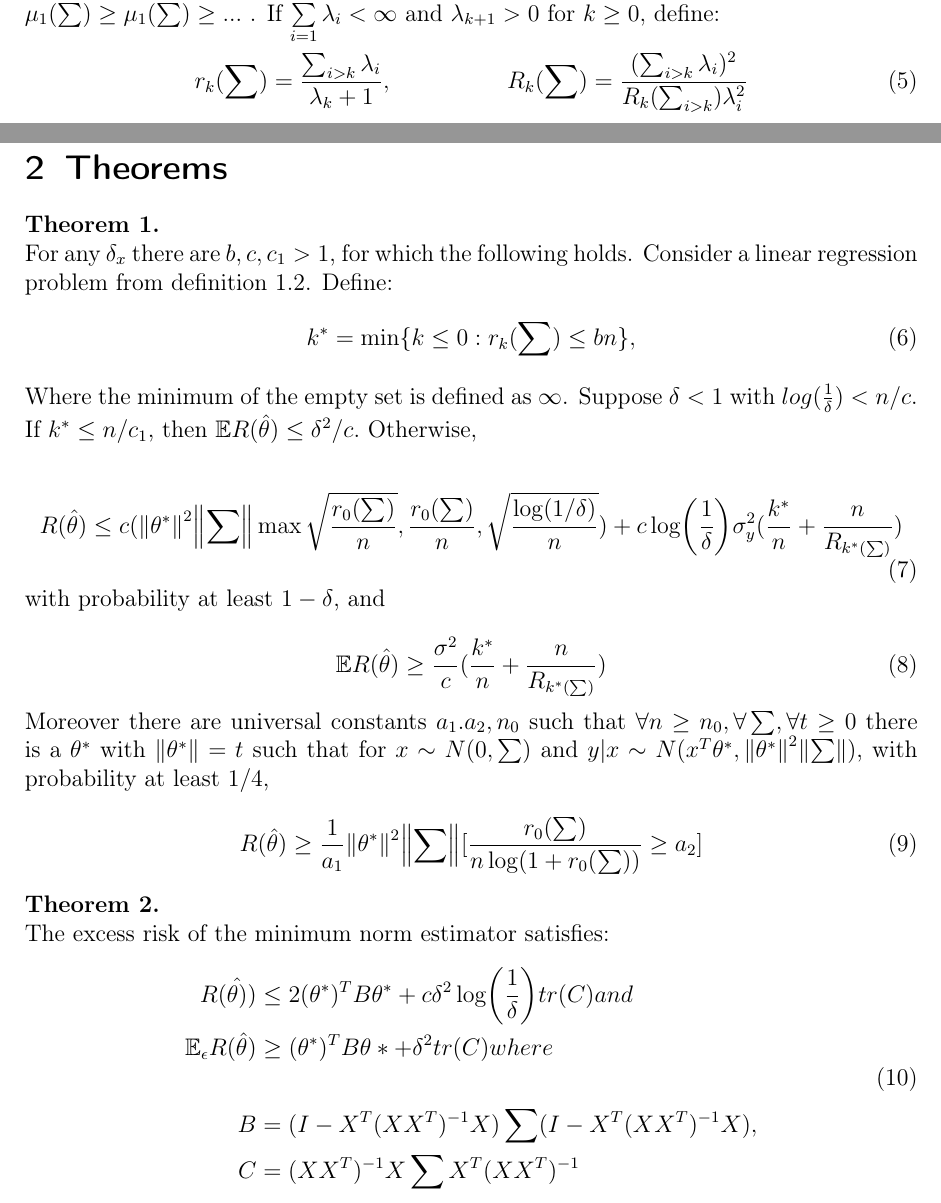
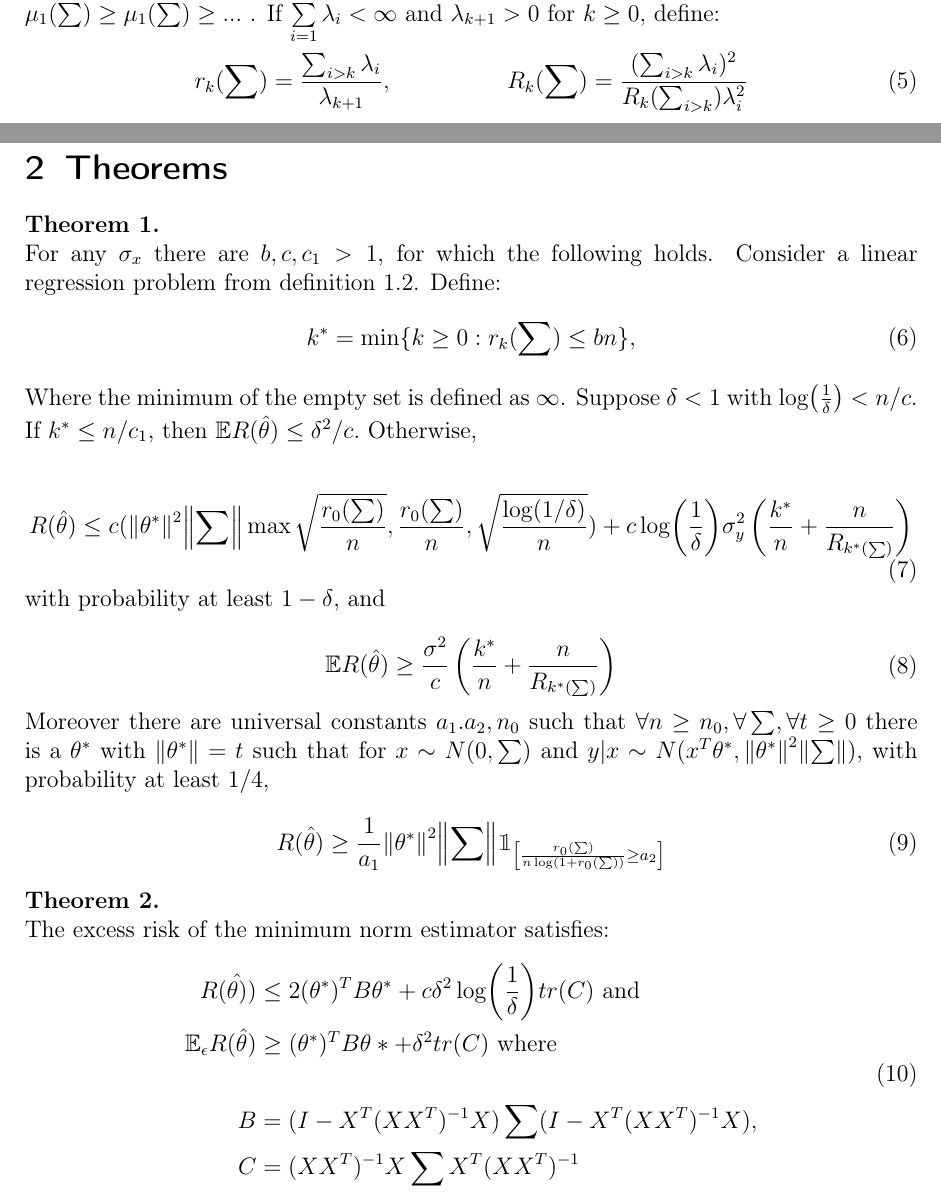
Before and after one commit to Mathemalsky/BenignOverfitting, a LaTeX document (script/BenignOverfitting.tex): two parts of pages 2 and 3 of 3, joined at a grey line, cut so that both start at the same text. Compiled offline with pdfLaTeX.

Commit message:
fix some typos and settings

```diff
--- a/script/BenignOverfitting.tex
+++ b/script/BenignOverfitting.tex
@@ -8,6 +8,7 @@
 \usepackage{amsmath}
 \usepackage{amssymb}
 \usepackage{amsthm}
+\usepackage{bbm}
 
 % packge for norm command
 \usepackage{physics}
@@ -85,7 +86,7 @@ which can be done by numerical stable with QR-decomposition.
 	For the covariance operator $\sum$, define $\lambda_i = \mu_i(\sum)$ for $i = 1,2,...$ . Whereby \newline $\mu_1(\sum) \geq \mu_1(\sum) \geq ...$ . If $\sum\limits_{i=1}^\infty \lambda_i < \infty$ and $\lambda_{k+1} > 0$ for $k \geq 0,$ define:
 
 	\begin{equation}
-	r_k(\sum) = \frac{\sum_{i>k}\lambda_i}{\lambda_k+1} ,\hspace*{2cm}
+	r_k(\sum) = \frac{\sum_{i>k}\lambda_i}{\lambda_{k+1}} ,\hspace*{2cm}
     R_k(\sum) = \frac{(\sum_{i>k}\lambda_i)^2}{R_k(\sum_{i>k})\lambda_i^2}
 	\end{equation}
 \end{definition}
@@ -96,18 +97,18 @@ which can be done by numerical stable with QR-decomposition.
 \newtheorem{thm}{Theorem}
 
 \begin{thm}\ \\
-	For any $\delta_x$ there are $b,c,c_1 > 1$, for which the following holds. Consider a linear regression problem from definition~\ref{def:linear_regression}. Define:
+	For any $\sigma_x$ there are $b,c,c_1 > 1$, for which the following holds. Consider a linear regression problem from definition~\ref{def:linear_regression}. Define:
 \begin{equation}
 \begin{aligned}
-k^* = \min \{k \leq 0: r_k(\sum) \leq bn\},
+k^* = \min \{k \geq 0: r_k(\sum) \leq bn\},
 \end{aligned}
 \end{equation}
 
-Where the minimum of the empty set is defined as $\infty$. Suppose $\delta < 1$ with $log(\frac{1}{\delta}) < n/c$. If $k^* \leq n/c_1$, then $\mathbb{E}R(\hat{\theta}) \leq \delta^2/c.$ Otherwise,
+Where the minimum of the empty set is defined as $\infty$. Suppose $\delta < 1$ with $\log(\frac{1}{\delta}) < n/c$. If $k^* \leq n/c_1$, then $\mathbb{E}R(\hat{\theta}) \leq \delta^2/c.$ Otherwise,
 
 \begin{equation}
 \begin{aligned}
-R(\hat{\theta}) \leq c(\norm{\theta^*}^2\norm{\sum}\max{\sqrt{\frac{r_0(\sum)}{n}},\frac{r_0(\sum)}{n},\sqrt{\frac{\log(1/\delta)}{n}}}) + c\log(\frac{1}{\delta})\sigma_y^2(\frac{k^*}{n} + \frac{n}{R_{k^*(\sum)}})\\
+R(\hat{\theta}) \leq c(\norm{\theta^*}^2\norm{\sum}\max{\sqrt{\frac{r_0(\sum)}{n}},\frac{r_0(\sum)}{n},\sqrt{\frac{\log(1/\delta)}{n}}}) + c\log(\frac{1}{\delta})\sigma_y^2\left(\frac{k^*}{n} + \frac{n}{R_{k^*(\sum)}}\right)\\
 \end{aligned}
 \end{equation}
 
@@ -115,14 +116,14 @@ with probability at least $1 - \delta$, and
 
 \begin{equation}
 \begin{aligned}
-\mathbb{E}R(\hat{\theta}) \geq \frac{\sigma^2}{c} (\frac{k^*}{n} + \frac{n}{R_{k^*(\sum)}})
+\mathbb{E}R(\hat{\theta}) \geq \frac{\sigma^2}{c} \left(\frac{k^*}{n} + \frac{n}{R_{k^*(\sum)}}\right)
 \end{aligned}
 \end{equation}
 Moreover there are universal constants $a_1.a_2,n_0$ such that $\forall n \geq n_0, \forall \sum, \forall t \geq 0$ there is a $\theta^*$ with $\norm{\theta^*} = t$ such that for $x \sim N(0,\sum)$ and $y|x \sim N(x^T\theta^*,\norm{\theta^*}^2\norm{\sum})$, with probability at least $1/4$,
 
 \begin{equation}
 \begin{aligned}
-R(\hat{\theta})\geq \frac{1}{a_1}\norm{\theta^*}^2\norm{\sum}[\frac{r_0(\sum)}{n\log(1+r_0(\sum))} \geq a_2]
+R(\hat{\theta})\geq \frac{1}{a_1}\norm{\theta^*}^2\norm{\sum}\mathbbm{1}_{\left[\frac{r_0(\sum)}{n\log(1+r_0(\sum))} \geq a_2\right]}
 \end{aligned}
 \end{equation}
 
@@ -133,8 +134,8 @@ R(\hat{\theta})\geq \frac{1}{a_1}\norm{\theta^*}^2\norm{\sum}[\frac{r_0(\sum)}{n
 The excess risk of the minimum norm estimator satisfies:
 \begin{equation}
 \begin{aligned}
-R(\hat{\theta)}) & \leq 2(\theta^*)^TB\theta^* + c\delta^2\log(\frac{1}{\delta})tr(C) and \\
-\mathbb{E}_\epsilon R(\hat{\theta}) & \geq (\theta^*)^TB\theta* + \delta^2tr(C)  where\\\\
+R(\hat{\theta)}) & \leq 2(\theta^*)^TB\theta^* + c\delta^2\log(\frac{1}{\delta})tr(C) \text{ and} \\
+\mathbb{E}_\epsilon R(\hat{\theta}) & \geq (\theta^*)^TB\theta* + \delta^2tr(C) \text{ where}\\\\
 B & = (I - X^T(XX^T)^{-1}X)\sum(I - X^T(XX^T)^{-1}X),  \\
 C & = (XX^T)^{-1}X\sum X^T(XX^T)^{-1}
 \end{aligned}
```
Also changed, not shown: 1 other file.
